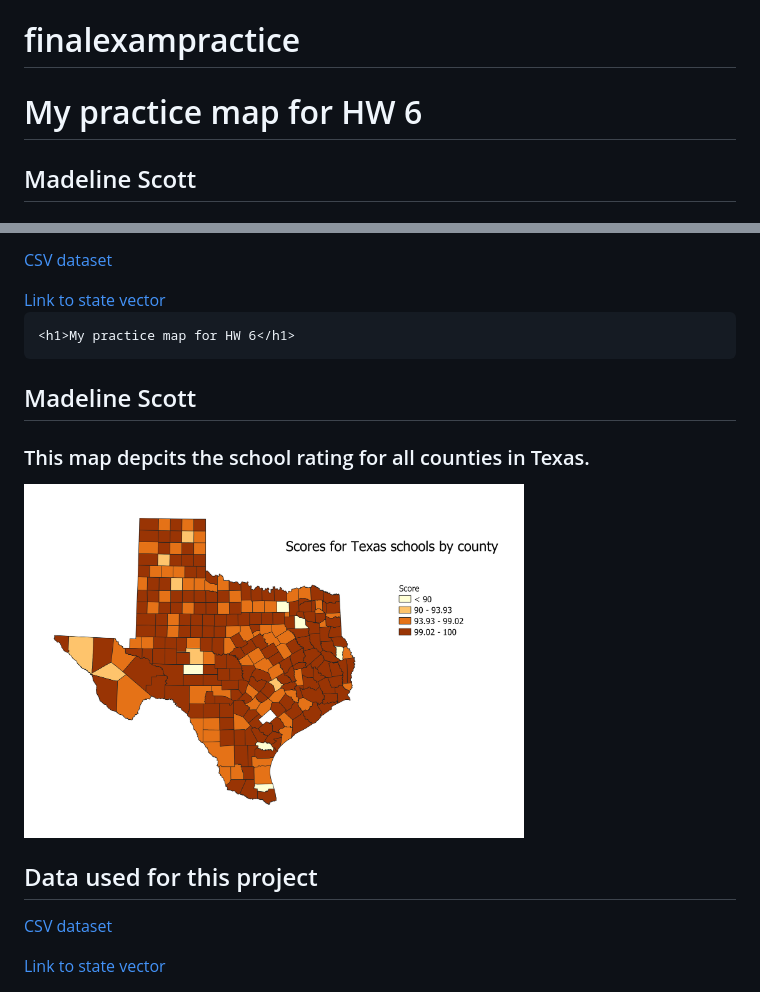
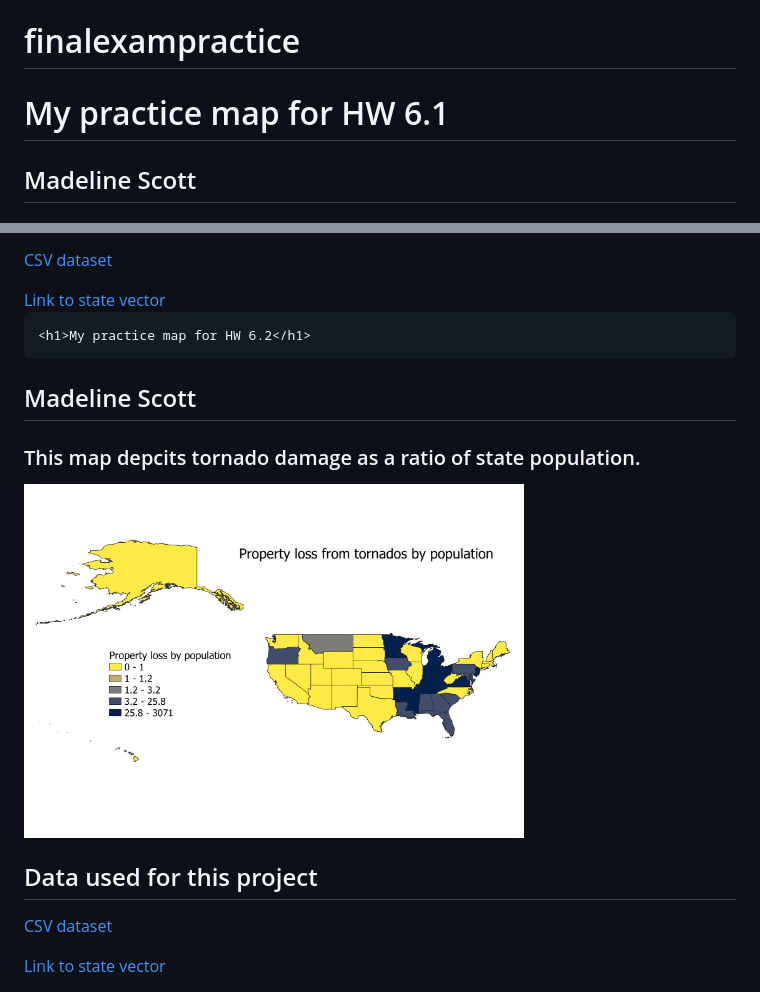
Before and after one commit to mscott2000/finalexampractice, a Markdown page: README.md, 2 parts joined by grey strips. Rendered like a GitHub page; pictures changed too: maps/tornado.png (added).

```diff
--- a/README.md
+++ b/README.md
@@ -8,7 +8,7 @@
     <title>Homework 6</title>
 </head>
 <body>
-<h1>My practice map for HW 6</h1>
+<h1>My practice map for HW 6.1</h1>
 <h2>Madeline Scott</h2>
 <h3>This map depcits the school rating for all counties in Texas. </h3>
 <!-- Your map goes here -->
@@ -22,12 +22,12 @@
     <p></p>
     <a href="https://github.com/mscott2000/finalexampractice/blob/main/state.geojson"> Link to state vector </a>
 
-    <h1>My practice map for HW 6</h1>
+    <h1>My practice map for HW 6.2</h1>
 <h2>Madeline Scott</h2>
-<h3>This map depcits the school rating for all counties in Texas. </h3>
+<h3>This map depcits tornado damage as a ratio of state population.  </h3>
 <!-- Your map goes here -->
-<a href="./maps/scores.png">
-    <img src="./maps/scores.png" alt="my map" width='500px'>
+<a href="./maps/tornado.png">
+    <img src="./maps/tornado.png" alt="my map" width='500px'>
     </a>
 
 <!-- Link to your shapefile in Github and you CSV -->
```
Also changed, not shown: other parts of README.md (+2 -2 lines), 2 other files.
